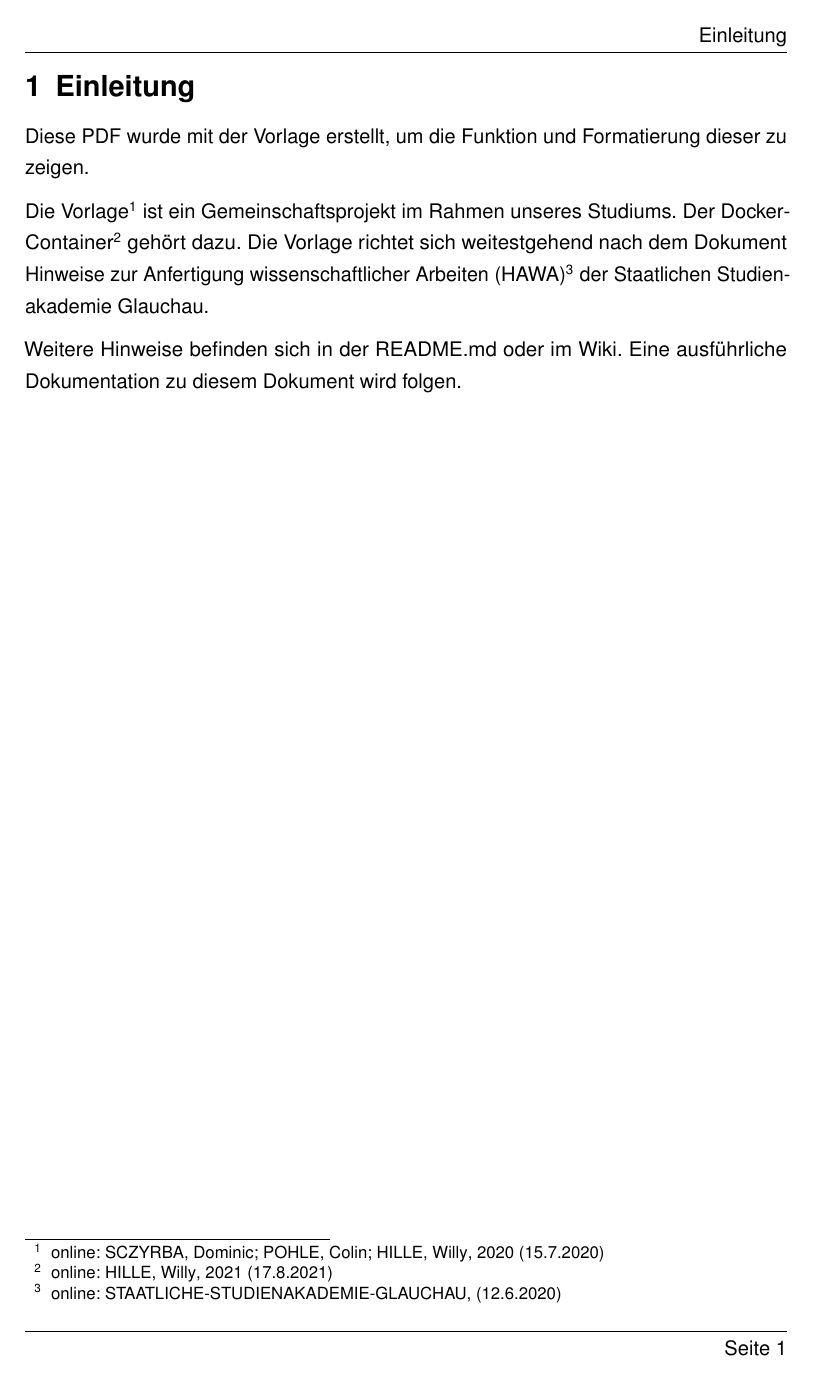
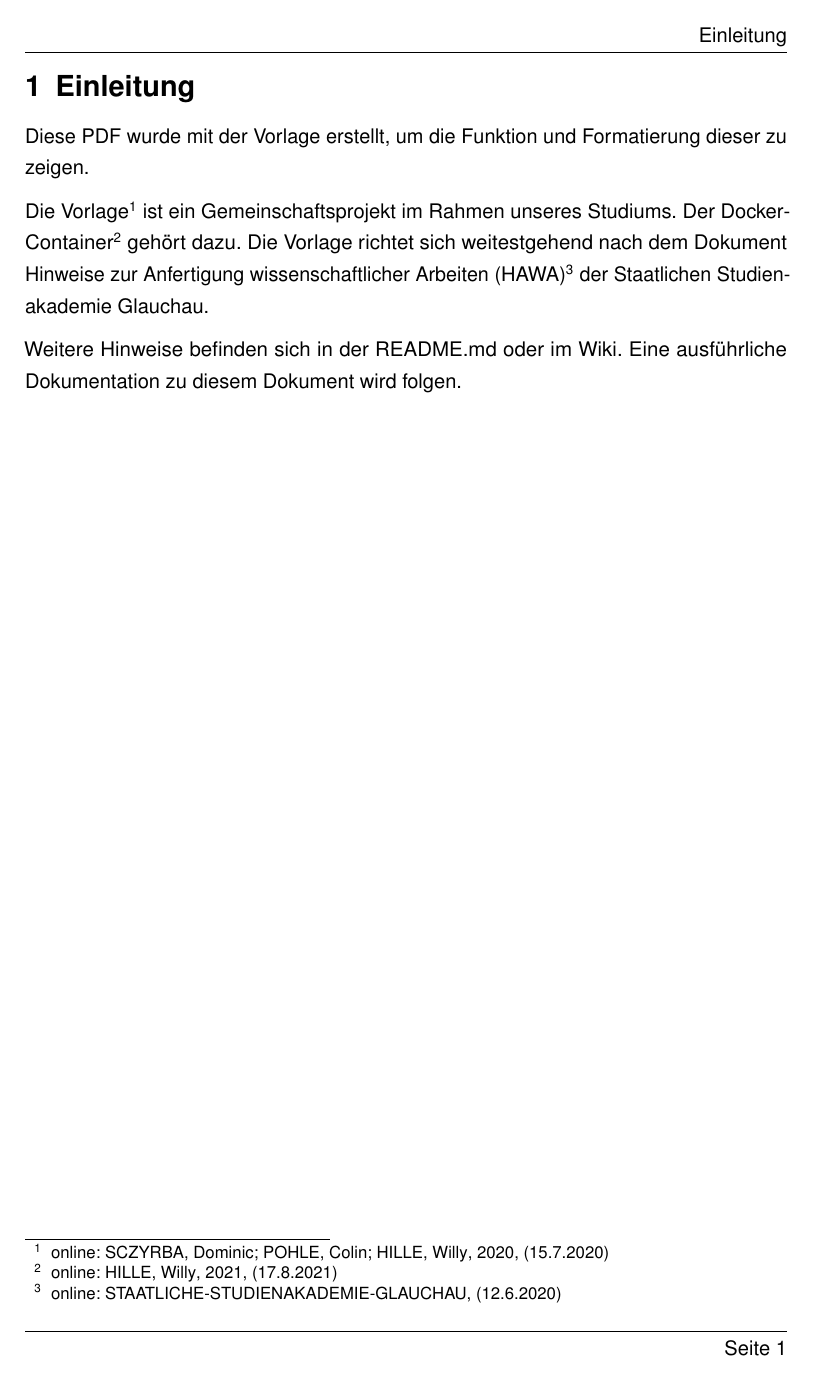
Before and after one commit to ba-latex/Vorlage-Latex, a LaTeX document (Latex/main.tex, which reads Latex/vorlage.tex): page 8 of 16. Compiled offline with pdfLaTeX.

Commit message:
Fix für Buchstaben hinter Jahreszahlen, falls Titel vom gleichen Autor mit dem gleichen Jahr vorhanden sind.

```diff
--- a/Latex/vorlage.tex
+++ b/Latex/vorlage.tex
@@ -16,7 +16,7 @@
 
 \usepackage{tocbasic}
 \usepackage[ngerman]{babel}
-\usepackage[backend=biber, style=authortitle, isbn=false, dashed=false]{biblatex}
+\usepackage[backend=biber, labeldateparts=true, style=authortitle, isbn=false, dashed=false]{biblatex}
 
 
 
@@ -269,8 +269,19 @@
 
 
 %! Formatierung des Literaturverzeichnis
+\DeclareLabeldate{%
+\field{year}
+}
+
+\DeclareExtradate{%
+\scope{
+\field{labelyear}
+\field{year}}
+}
 \DeclareFieldFormat{url}{In: \url{#1}}
 \DeclareFieldFormat{urldate}{\space\mkbibparens{#1}}
+\DeclareFieldFormat{date}{#1\printfield{extradate}}
+
 \urlstyle{same}
 \DeclareNameFormat{author}{%
       \nameparts{#1}%
@@ -302,7 +316,7 @@
    \newunit
    \printfield{location}
    \newunit
-   \printfield{year}
+   \printfield{labelyear}\printfield{extradate}
    \newunit
    \printfield{pages}
    }
@@ -318,7 +332,8 @@
    \bibhyperref{\printnames[author][1-3]{labelname}}
    \setunit{\labelnamepunct}
    \newunit
-   \printfield{year}
+   \printfield{labelyear}\printfield{extradate}
+   \newunit
    \printtext{(}\printfield{urlday}\printtext{.}\printfield{urlmonth}\printtext{.}\printfield{urlyear}\printtext{)}}
   {\addsemicolon\space}
   {\usebibmacro{postnote}}
```
Also changed, not shown: Latex/literatur.bib (+1 -1 lines), Latex/vorlage.tex (3 more changed lines).
